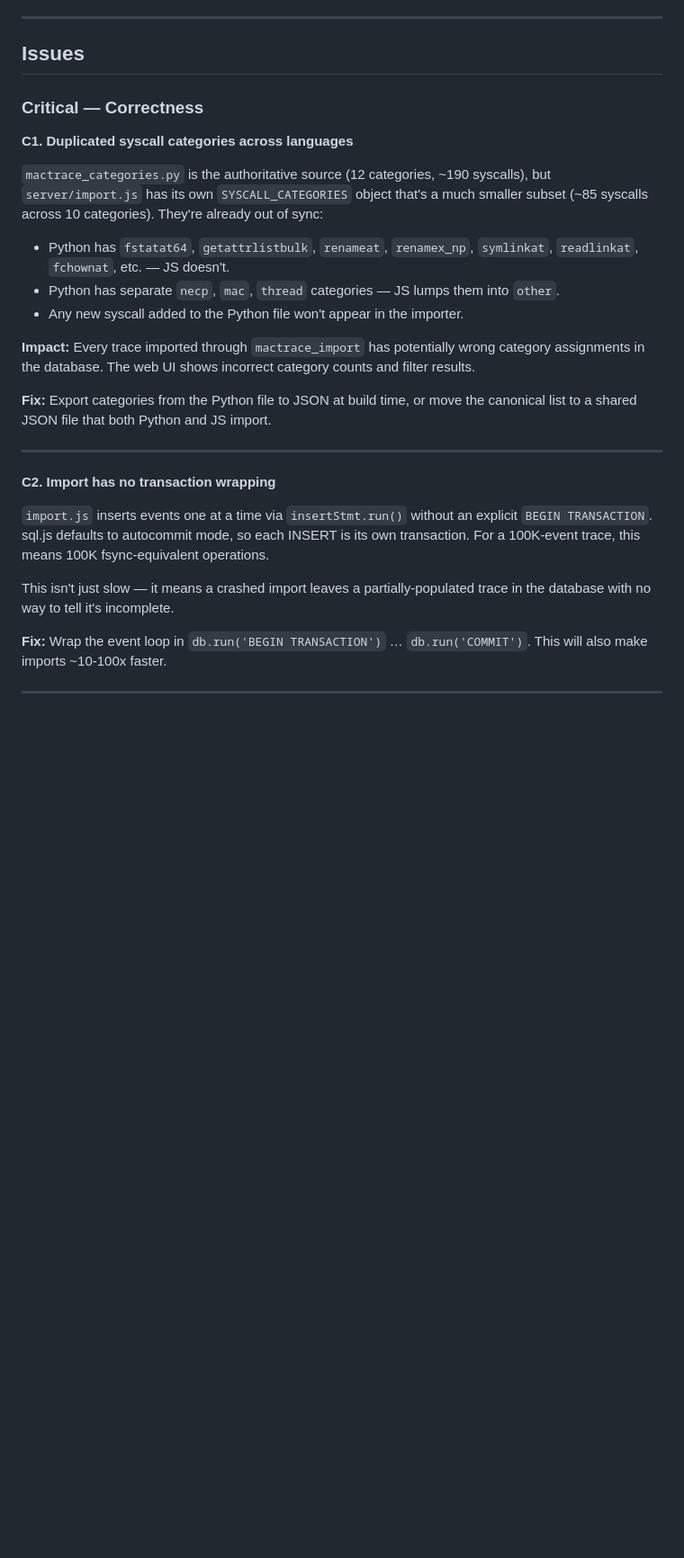
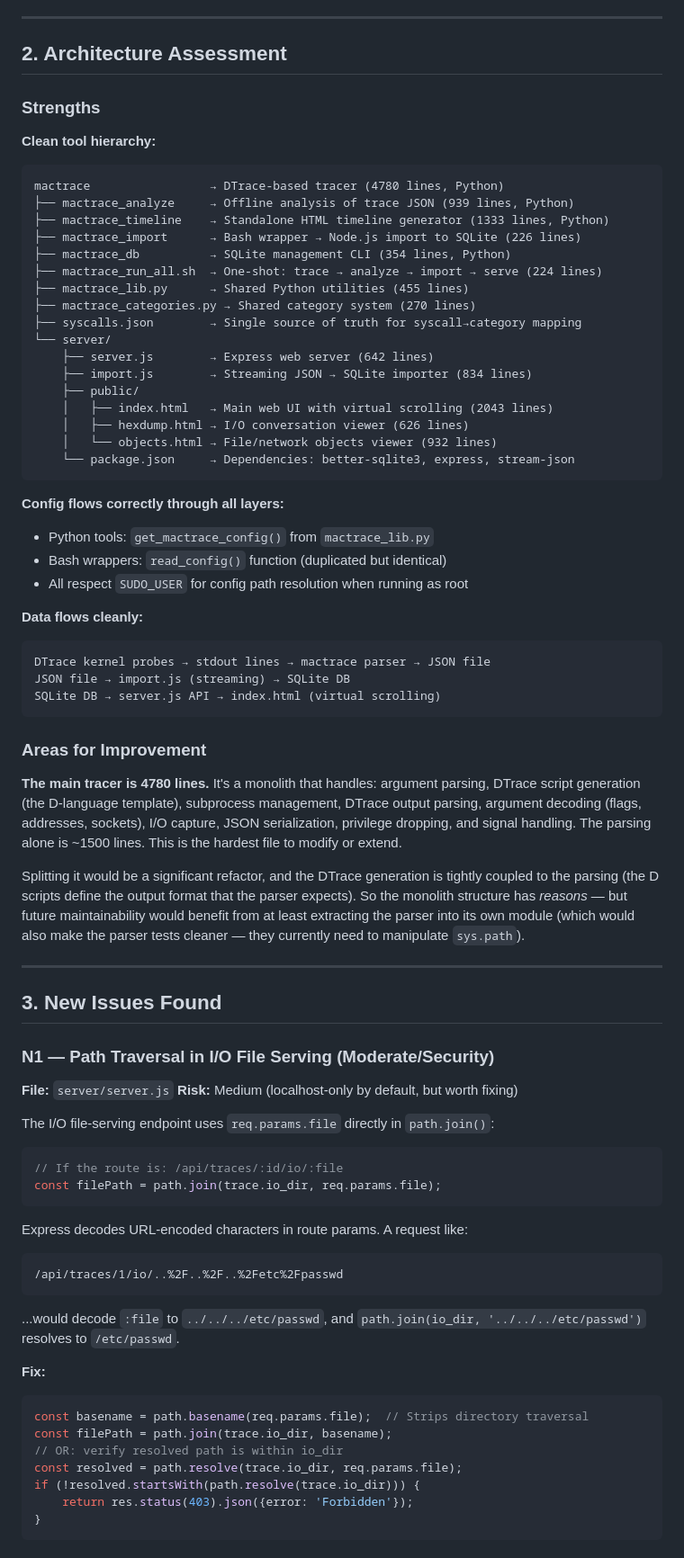
Before and after one commit to zenfish/f8, a Markdown page: REVIEW.md, the part around one of its changes. Shown at 90% size. Drawn GitHub-style; blank space fills up the shorter version.

````diff
--- a/REVIEW.md
+++ b/REVIEW.md
@@ -52,28 +55,79 @@ The pipeline is well-designed: trace → JSON → SQLite → web UI. Clean separ
 
 ---
 
-## Issues
+## 2. Architecture Assessment
 
-### Critical — Correctness
+### Strengths
 
-**C1. Duplicated syscall categories across languages**
+**Clean tool hierarchy:**
+```
+mactrace                 → DTrace-based tracer (4780 lines, Python)
+├── mactrace_analyze     → Offline analysis of trace JSON (939 lines, Python)
+├── mactrace_timeline    → Standalone HTML timeline generator (1333 lines, Python)
+├── mactrace_import      → Bash wrapper → Node.js import to SQLite (226 lines)
+├── mactrace_db          → SQLite management CLI (354 lines, Python)
+├── mactrace_run_all.sh  → One-shot: trace → analyze → import → serve (224 lines)
+├── mactrace_lib.py      → Shared Python utilities (455 lines)
+├── mactrace_categories.py → Shared category system (270 lines)
+├── syscalls.json        → Single source of truth for syscall→category mapping
+└── server/
+    ├── server.js        → Express web server (642 lines)
+    ├── import.js        → Streaming JSON → SQLite importer (834 lines)
+    ├── public/
+    │   ├── index.html   → Main web UI with virtual scrolling (2043 lines)
+    │   ├── hexdump.html → I/O conversation viewer (626 lines)
+    │   └── objects.html → File/network objects viewer (932 lines)
+    └── package.json     → Dependencies: better-sqlite3, express, stream-json
+```
 
-`mactrace_categories.py` is the authoritative source (12 categories, ~190 syscalls), but `server/import.js` has its own `SYSCALL_CATEGORIES` object that's a much smaller subset (~85 syscalls across 10 categories). They're already out of sync:
+**Config flows correctly through all layers:**
+- Python tools: `get_mactrace_config()` from `mactrace_lib.py`
+- Bash wrappers: `read_config()` function (duplicated but identical)
+- All respect `SUDO_USER` for config path resolution when running as root
 
-- Python has `fstatat64`, `getattrlistbulk`, `renameat`, `renamex_np`, `symlinkat`, `readlinkat`, `fchownat`, etc. — JS doesn't.
-- Python has separate `necp`, `mac`, `thread` categories — JS lumps them into `other`.
-- Any new syscall added to the Python file won't appear in the importer.
+**Data flows cleanly:**
+```
+DTrace kernel probes → stdout lines → mactrace parser → JSON file
+JSON file → import.js (streaming) → SQLite DB
+SQLite DB → server.js API → index.html (virtual scrolling)
+```
 
-**Impact:** Every trace imported through `mactrace_import` has potentially wrong category assignments in the database. The web UI shows incorrect category counts and filter results.
+### Areas for Improvement
 
-**Fix:** Export categories from the Python file to JSON at build time, or move the canonical list to a shared JSON file that both Python and JS import.
+**The main tracer is 4780 lines.** It's a monolith that handles: argument parsing, DTrace script generation (the D-language template), subprocess management, DTrace output parsing, argument decoding (flags, addresses, sockets), I/O capture, JSON serialization, privilege dropping, and signal handling. The parsing alone is ~1500 lines. This is the hardest file to modify or extend.
+
+Splitting it would be a significant refactor, and the DTrace generation is tightly coupled to the parsing (the D scripts define the output format that the parser expects). So the monolith structure has *reasons* — but future maintainability would benefit from at least extracting the parser into its own module (which would also make the parser tests cleaner — they currently need to manipulate `sys.path`).
 
 ---
 
-**C2. Import has no transaction wrapping**
+## 3. New Issues Found
 
-`import.js` inserts events one at a time via `insertStmt.run()` without an explicit `BEGIN TRANSACTION`. sql.js defaults to autocommit mode, so each INSERT is its own transaction. For a 100K-event trace, this means 100K fsync-equivalent operations.
+### N1 — Path Traversal in I/O File Serving (Moderate/Security)
 
-This isn't just slow — it means a crashed import leaves a partially-populated trace in the database with no way to tell it's incomplete.
+**File:** `server/server.js`
+**Risk:** Medium (localhost-only by default, but worth fixing)
 
-**Fix:** Wrap the event loop in `db.run('BEGIN TRANSACTION')` … `db.run('COMMIT')`. This will also make imports ~10-100x faster.
+The I/O file-serving endpoint uses `req.params.file` directly in `path.join()`:
+
+```javascript
+// If the route is: /api/traces/:id/io/:file
+const filePath = path.join(trace.io_dir, req.params.file);
+```
+
+Express decodes URL-encoded characters in route params. A request like:
+```
+/api/traces/1/io/..%2F..%2F..%2Fetc%2Fpasswd
+```
+...would decode `:file` to `../../../etc/passwd`, and `path.join(io_dir, '../../../etc/passwd')` resolves to `/etc/passwd`.
+
+**Fix:**
+```javascript
+const basename = path.basename(req.params.file);  // Strips directory traversal
+const filePath = path.join(trace.io_dir, basename);
+// OR: verify resolved path is within io_dir
+const resolved = path.resolve(trace.io_dir, req.params.file);
+if (!resolved.startsWith(path.resolve(trace.io_dir))) {
+    return res.status(403).json({error: 'Forbidden'});
+}
+```
+
````
Also changed, not shown: other parts of REVIEW.md (+320 -339 lines).
